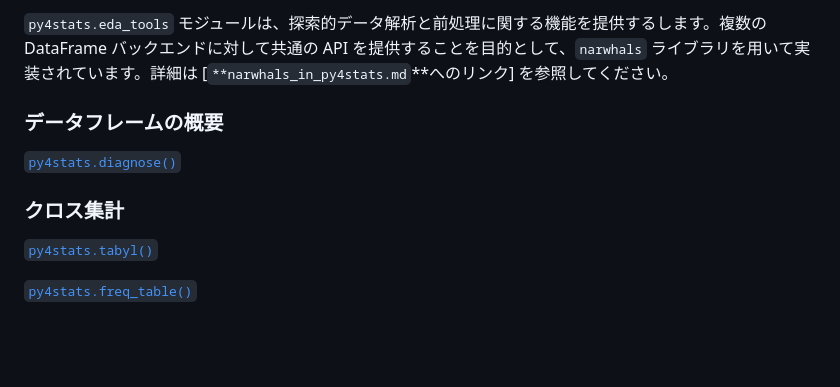
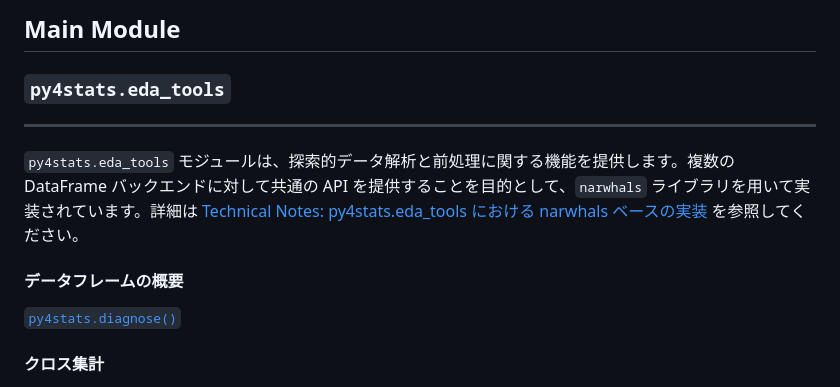
Before and after one commit to Hirototensho/Py4Stats, a Markdown page: reference.md, the part around one of its changes. GitHub-like rendering; blank space fills up the shorter version.

```diff
--- a/reference.md
+++ b/reference.md
@@ -4,12 +4,13 @@
 
-`py4stats.eda_tools` モジュールは、探索的データ解析と前処理に関する機能を提供するします。複数の DataFrame バックエンドに対して共通の API を提供することを目的として、`narwhals` ライブラリを用いて実装されています。詳細は [`**narwhals_in_py4stats.md`**へのリンク] を参照してください。
+## Main Module
 
-### データフレームの概要
-[`py4stats.diagnose()`](https://github.com/Hirototensho/Py4Stats/blob/main/man/diagnose.md)
+### `py4stats.eda_tools`
+***
 
-### クロス集計
+`py4stats.eda_tools` モジュールは、探索的データ解析と前処理に関する機能を提供します。複数の DataFrame バックエンドに対して共通の API を提供することを目的として、`narwhals` ライブラリを用いて実装されています。詳細は [Technical Notes: py4stats.eda_tools における narwhals ベースの実装](https://github.com/Hirototensho/Py4Stats/blob/experiment/narwhals/articles/narwhals_in_py4stats.md) を参照してください。
 
-[`py4stats.tabyl()`](https://github.com/Hirototensho/Py4Stats/blob/main/man/tabyl.md)
+#### データフレームの概要
+[`py4stats.diagnose()`](https://github.com/Hirototensho/Py4Stats/blob/experiment/narwhals/man/diagnose.md)
 
-[`py4stats.freq_table()`](https://github.com/Hirototensho/Py4Stats/blob/main/man/freq_table.md)
+#### クロス集計
 
```
Also changed, not shown: other parts of reference.md (+75 -61 lines), INTRODUCTION.md (+1 -1 lines), articles/narwhals_in_py4stats.md (+1 -1 lines).
